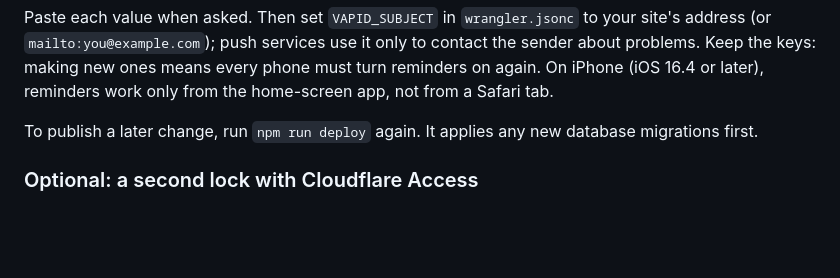
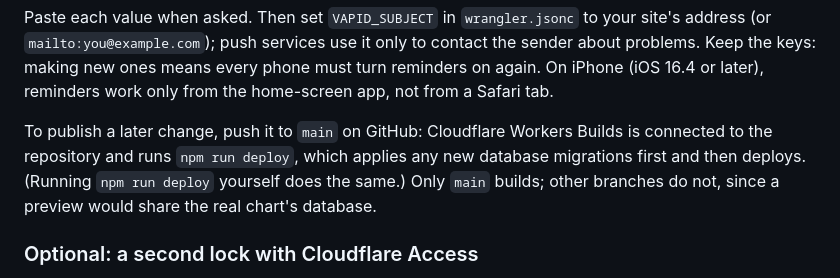
Before and after one commit to bhanright/care-chart, a Markdown page: README.md, the part around the change. Drawn GitHub-style; blank space fills up the shorter version.

Commit message:
Document auto-deploy from GitHub
Pushing to main now deploys through Cloudflare Workers Builds, which runs
npm run deploy (database migrations, then the Worker). Preview builds of
other branches are off because they would share the production database.

Co-Authored-By: Claude Opus 5.5 <noreply@anthropic.com>

```diff
--- a/README.md
+++ b/README.md
@@ -147,8 +147,11 @@ about problems. Keep the keys: making new ones means every phone must turn
 reminders on again. On iPhone (iOS 16.4 or later), reminders work only from the
 home-screen app, not from a Safari tab.
 
-To publish a later change, run `npm run deploy` again. It applies any new database
-migrations first.
+To publish a later change, push it to `main` on GitHub: Cloudflare Workers Builds is
+connected to the repository and runs `npm run deploy`, which applies any new database
+migrations first and then deploys. (Running `npm run deploy` yourself does the same.) Only
+`main` builds; other branches do not, since a preview would share the real chart's
+database.
 
 ### Optional: a second lock with Cloudflare Access
 
```
